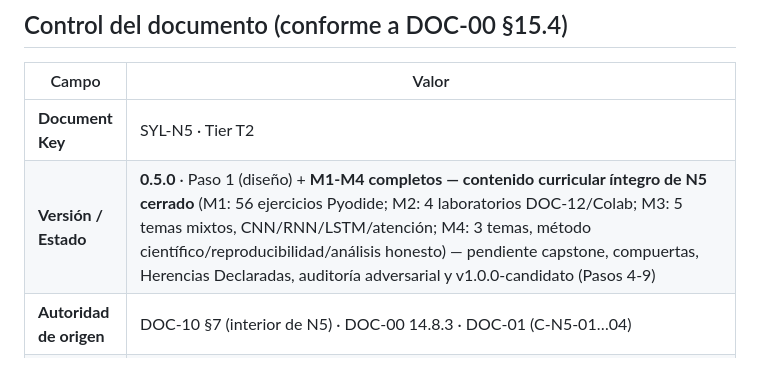
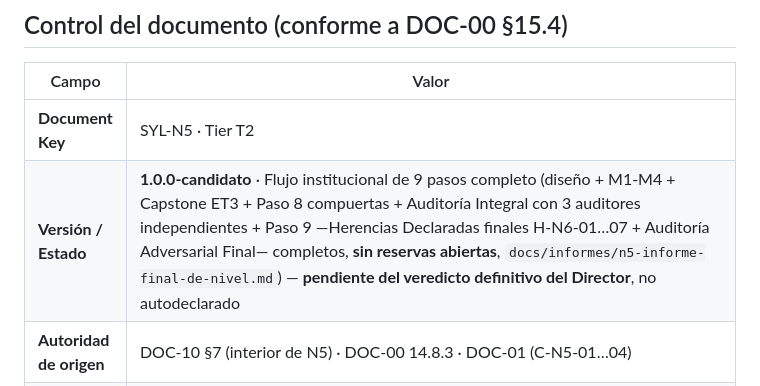
Before and after one commit to Alex002-png/academia-python, a Markdown page: docs/syllabus/syl-n5.md, the part around one of its changes. GitHub-like rendering.

```diff
--- a/docs/syllabus/syl-n5.md
+++ b/docs/syllabus/syl-n5.md
@@ -5,7 +5,7 @@
 | Campo | Valor |
 |---|---|
 | **Document Key** | SYL-N5 · Tier T2 |
-| **Versión / Estado** | **0.5.0** · Paso 1 (diseño) + **M1-M4 completos — contenido curricular íntegro de N5 cerrado** (M1: 56 ejercicios Pyodide; M2: 4 laboratorios DOC-12/Colab; M3: 5 temas mixtos, CNN/RNN/LSTM/atención; M4: 3 temas, método científico/reproducibilidad/análisis honesto) — pendiente capstone, compuertas, Herencias Declaradas, auditoría adversarial y v1.0.0-candidato (Pasos 4-9) |
+| **Versión / Estado** | **1.0.0-candidato** · Flujo institucional de 9 pasos completo (diseño + M1-M4 + Capstone ET3 + Paso 8 compuertas + Auditoría Integral con 3 auditores independientes + Paso 9 —Herencias Declaradas finales H-N6-01…07 + Auditoría Adversarial Final— completos, **sin reservas abiertas**, `docs/informes/n5-informe-final-de-nivel.md`) — **pendiente del veredicto definitivo del Director**, no autodeclarado |
 | **Autoridad de origen** | DOC-10 §7 (interior de N5) · DOC-00 14.8.3 · DOC-01 (C-N5-01…04) |
 | **Depende de** | DOC-10 v1.0.3 (mapa) · DOC-00 (§13, §14, §16, 17.6) · DOC-01 · DOC-02 (instrumentos) · DOC-03 (método) · DOC-11 (autoría Pyodide) · **DOC-12 v1.0.0 (autoría de laboratorios de entorno real — primer nivel de la Academia que lo usa de verdad)** · SYL-N3 (mejor plantilla estructural disponible, referenciada explícitamente en `docs/mision-n5.md`) · **Herencias entrantes de SYL-N4 (borrador — N4 se construye en paralelo, no congelado; ver §2bis)** |
 | **Produce / desarrolla** | La estructura docente completa de N5: fichas pedagógicas por tema (mixtas DOC-11/DOC-12, primera vez en la Academia), proyecto de nivel (red entrenada end-to-end reproducible + explicación a dos audiencias), compuerta, y las Herencias Declaradas hacia SYL-N6 |
```
Also changed, not shown: other parts of docs/syllabus/syl-n5.md (+1 -1 lines), docs/informes/n5-informe-final-de-nivel.md (added, +76 -0 lines).
